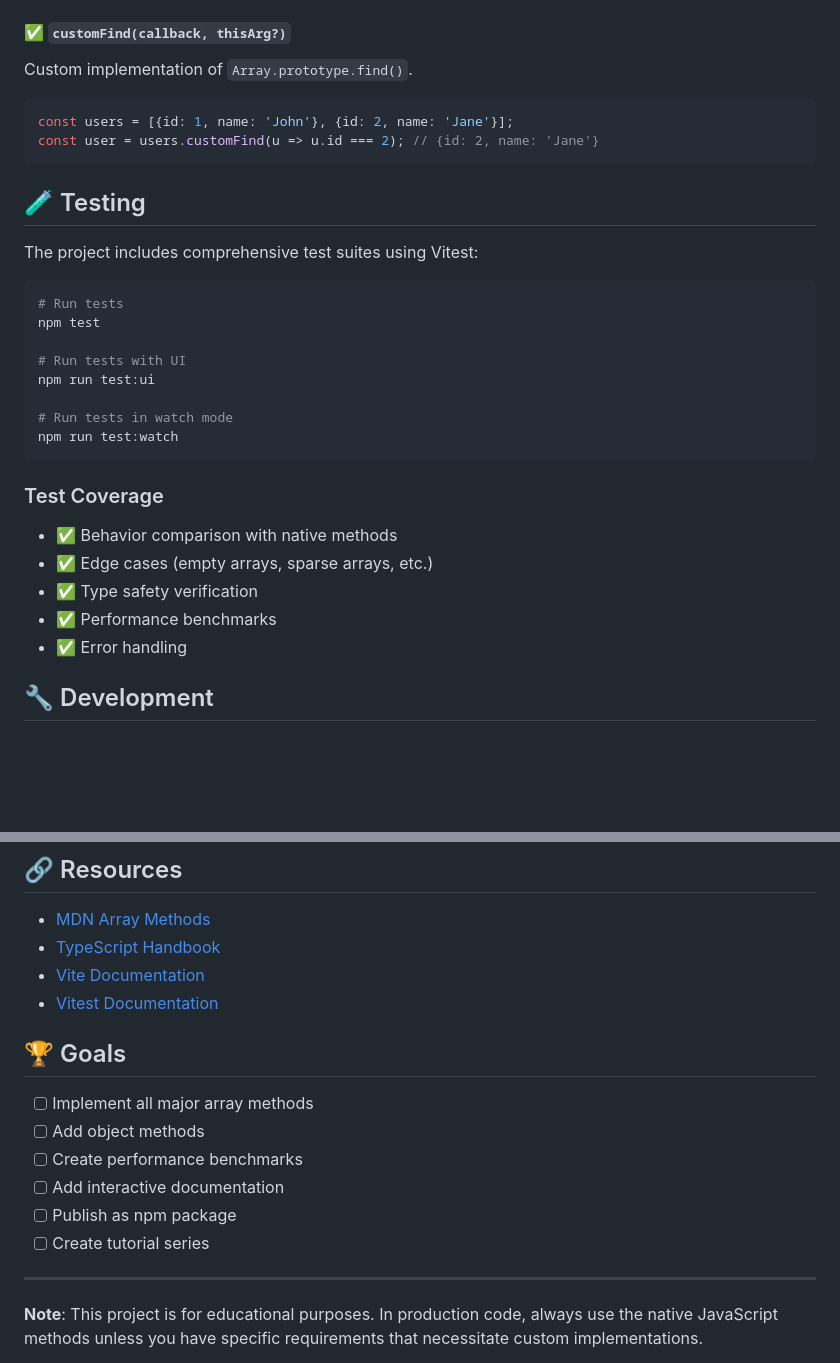
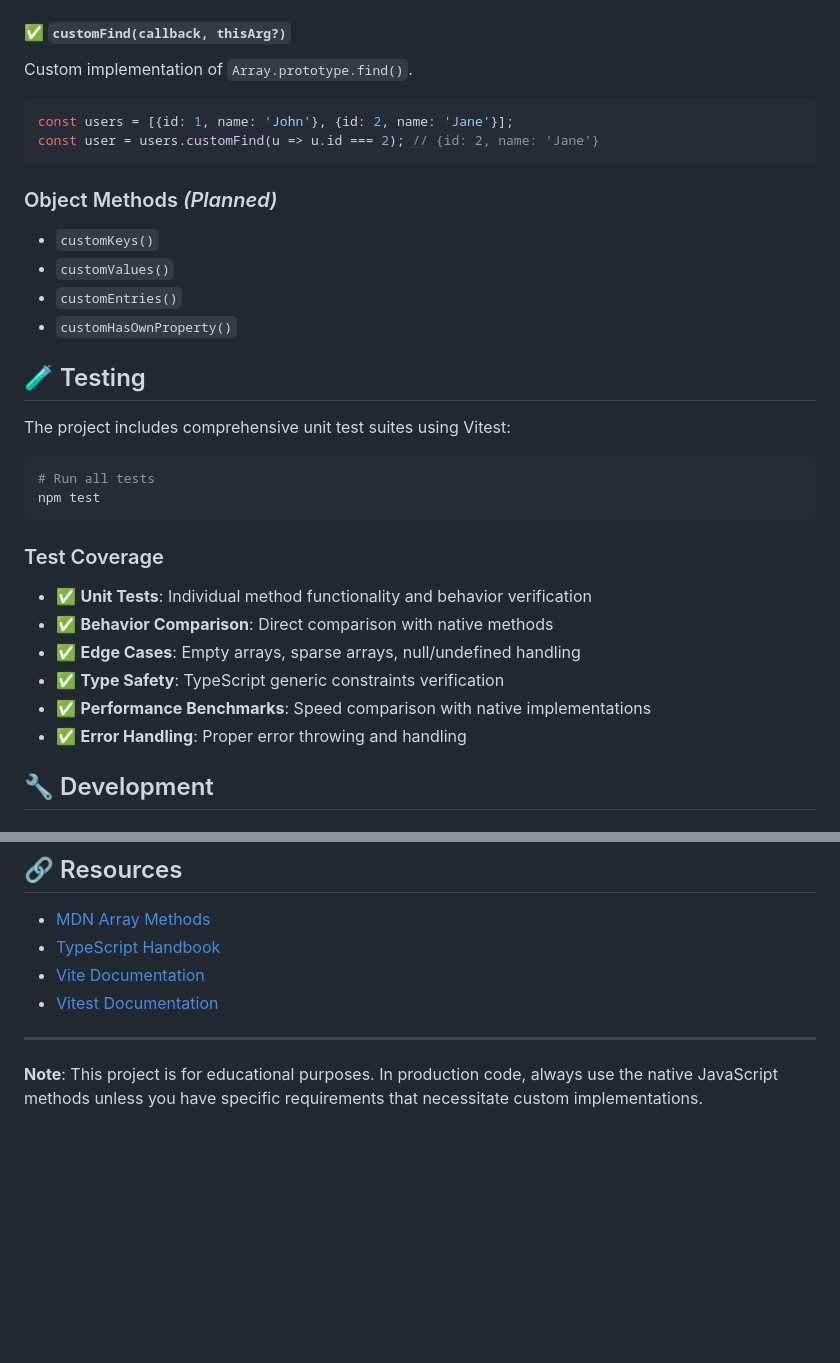
Before and after one commit to jalalmanafi/custom-methods, a Markdown page: README.md, 2 parts joined by grey strips. Rendered like a GitHub page; blank space fills up the shorter version.

Commit message:
📝 Updated README.md file

````diff
--- a/README.md
+++ b/README.md
@@ -95,28 +95,30 @@ const users = [{id: 1, name: 'John'}, {id: 2, name: 'Jane'}];
 const user = users.customFind(u => u.id === 2); // {id: 2, name: 'Jane'}
 ```
 
+### Object Methods *(Planned)*
+
+- `customKeys()`
+- `customValues()`
+- `customEntries()`
+- `customHasOwnProperty()`
+
 ## 🧪 Testing
 
-The project includes comprehensive test suites using Vitest:
+The project includes comprehensive unit test suites using Vitest:
 
 ```bash
-# Run tests
+# Run all tests
 npm test
-
-# Run tests with UI
-npm run test:ui
-
-# Run tests in watch mode
-npm run test:watch
 ```
 
 ### Test Coverage
 
-- ✅ Behavior comparison with native methods
-- ✅ Edge cases (empty arrays, sparse arrays, etc.)
-- ✅ Type safety verification
-- ✅ Performance benchmarks
-- ✅ Error handling
+- ✅ **Unit Tests**: Individual method functionality and behavior verification
+- ✅ **Behavior Comparison**: Direct comparison with native methods
+- ✅ **Edge Cases**: Empty arrays, sparse arrays, null/undefined handling
+- ✅ **Type Safety**: TypeScript generic constraints verification
+- ✅ **Performance Benchmarks**: Speed comparison with native implementations
+- ✅ **Error Handling**: Proper error throwing and handling
 
 ## 🔧 Development
 
@@ -202,15 +204,6 @@ This project is licensed under the MIT License - see the [LICENSE](LICENSE) file
 - [Vite Documentation](https://vitejs.dev/)
 - [Vitest Documentation](https://vitest.dev/)
 
-## 🏆 Goals
-
-- [ ] Implement all major array methods
-- [ ] Add object methods
-- [ ] Create performance benchmarks
-- [ ] Add interactive documentation
-- [ ] Publish as npm package
-- [ ] Create tutorial series
-
 ---
 
 **Note**: This project is for educational purposes. In production code, always use the native JavaScript methods unless you have specific requirements that necessitate custom implementations.
````
